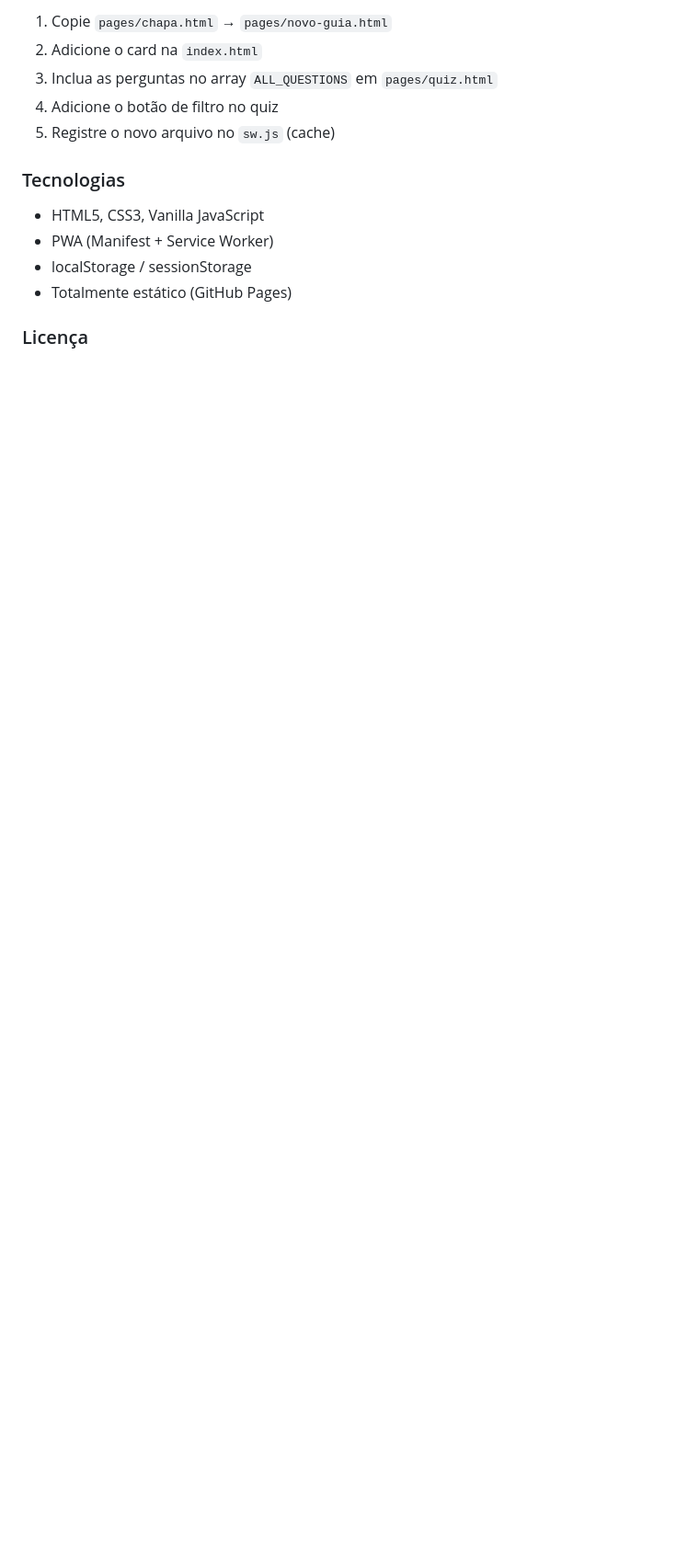
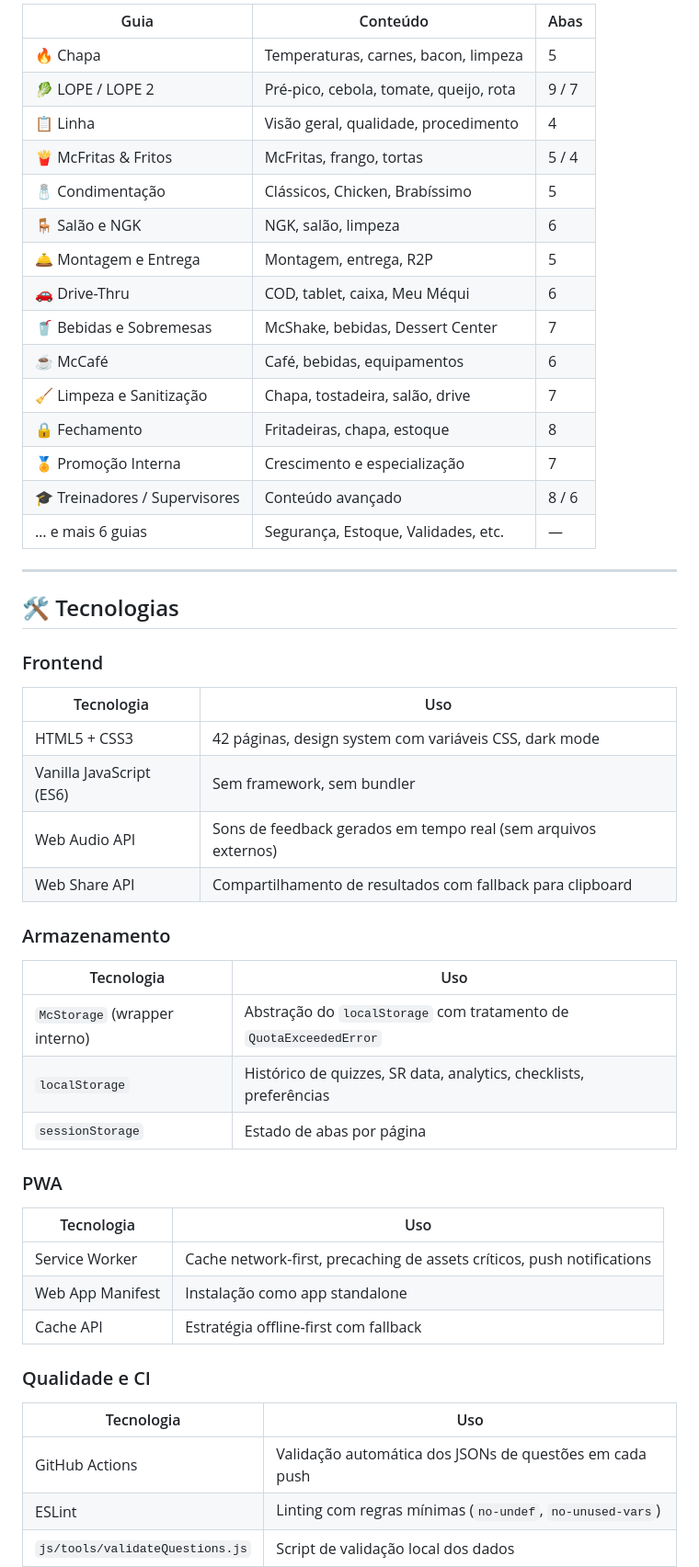
Before and after one commit to adrian-mysc/mcguias, a Markdown page: README.md, the part around one of its changes. Shown at 92% size. Rendered like a GitHub page; blank space fills up the shorter version.

```diff
--- a/README.md
+++ b/README.md
@@ -50,15 +52,52 @@ Para facilitar o treinamento e a memorização de procedimentos.
 
-1. Copie `pages/chapa.html` → `pages/novo-guia.html`
-2. Adicione o card na `index.html`
-3. Inclua as perguntas no array `ALL_QUESTIONS` em `pages/quiz.html`
-4. Adicione o botão de filtro no quiz
-5. Registre o novo arquivo no `sw.js` (cache)
+| Guia | Conteúdo | Abas |
+|------|----------|------|
+| 🔥 Chapa | Temperaturas, carnes, bacon, limpeza | 5 |
+| 🥬 LOPE / LOPE 2 | Pré-pico, cebola, tomate, queijo, rota | 9 / 7 |
+| 📋 Linha | Visão geral, qualidade, procedimento | 4 |
+| 🍟 McFritas & Fritos | McFritas, frango, tortas | 5 / 4 |
+| 🧂 Condimentação | Clássicos, Chicken, Brabíssimo | 5 |
+| 🪑 Salão e NGK | NGK, salão, limpeza | 6 |
+| 🛎️ Montagem e Entrega | Montagem, entrega, R2P | 5 |
+| 🚗 Drive-Thru | COD, tablet, caixa, Meu Méqui | 6 |
+| 🥤 Bebidas e Sobremesas | McShake, bebidas, Dessert Center | 7 |
+| ☕ McCafé | Café, bebidas, equipamentos | 6 |
+| 🧹 Limpeza e Sanitização | Chapa, tostadeira, salão, drive | 7 |
+| 🔒 Fechamento | Fritadeiras, chapa, estoque | 8 |
+| 🏅 Promoção Interna | Crescimento e especialização | 7 |
+| 🎓 Treinadores / Supervisores | Conteúdo avançado | 8 / 6 |
+| … e mais 6 guias | Segurança, Estoque, Validades, etc. | — |
 
-### Tecnologias
+---
 
-- HTML5, CSS3, Vanilla JavaScript
-- PWA (Manifest + Service Worker)
-- localStorage / sessionStorage
-- Totalmente estático (GitHub Pages)
+## 🛠️ Tecnologias
 
-### Licença
+### Frontend
+| Tecnologia | Uso |
+|-----------|-----|
+| HTML5 + CSS3 | 42 páginas, design system com variáveis CSS, dark mode |
+| Vanilla JavaScript (ES6) | Sem framework, sem bundler |
+| Web Audio API | Sons de feedback gerados em tempo real (sem arquivos externos) |
+| Web Share API | Compartilhamento de resultados com fallback para clipboard |
+
+### Armazenamento
+| Tecnologia | Uso |
+|-----------|-----|
+| `McStorage` (wrapper interno) | Abstração do `localStorage` com tratamento de `QuotaExceededError` |
+| `localStorage` | Histórico de quizzes, SR data, analytics, checklists, preferências |
+| `sessionStorage` | Estado de abas por página |
+
+### PWA
+| Tecnologia | Uso |
+|-----------|-----|
+| Service Worker | Cache network-first, precaching de assets críticos, push notifications |
+| Web App Manifest | Instalação como app standalone |
+| Cache API | Estratégia offline-first com fallback |
+
+### Qualidade e CI
+| Tecnologia | Uso |
+|-----------|-----|
+| GitHub Actions | Validação automática dos JSONs de questões em cada push |
+| ESLint | Linting com regras mínimas (`no-undef`, `no-unused-vars`) |
+| `js/tools/validateQuestions.js` | Script de validação local dos dados |
+
```
Also changed, not shown: other parts of README.md (+79 -93 lines).
